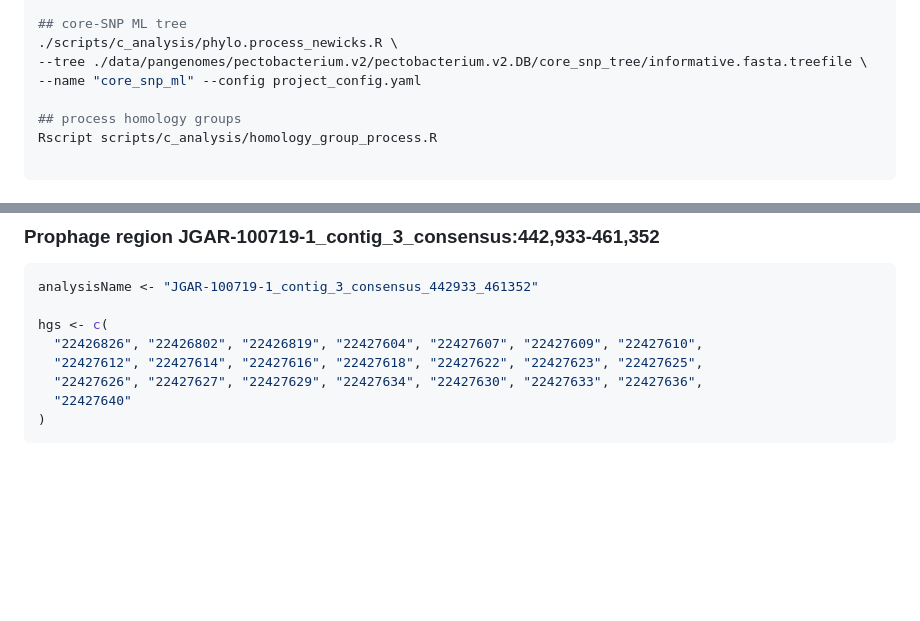
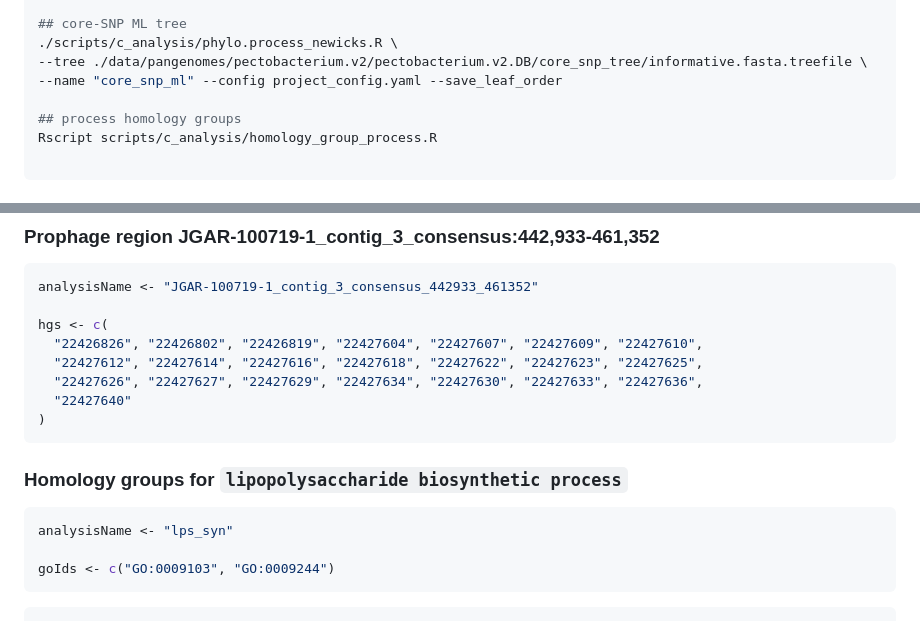
Before and after one commit to lakhanp1/Pectobacterium_pangenome, a Markdown page: scripts/notebooks/downstream_analysis.md, 2 parts joined by grey strips. Drawn GitHub-style; blank space fills up the shorter version.

````diff
--- a/scripts/notebooks/downstream_analysis.md
+++ b/scripts/notebooks/downstream_analysis.md
@@ -61,7 +61,7 @@ export PANTOOLS="$PANTOOLS_4_1"
 ## core-SNP ML tree
 ./scripts/c_analysis/phylo.process_newicks.R \
 --tree ./data/pangenomes/pectobacterium.v2/pectobacterium.v2.DB/core_snp_tree/informative.fasta.treefile \
---name "core_snp_ml" --config project_config.yaml
+--name "core_snp_ml" --config project_config.yaml --save_leaf_order
 
 ## process homology groups
 Rscript scripts/c_analysis/homology_group_process.R
@@ -223,3 +223,13 @@ hgs <- c(
   "22427640"
 )
 ```
+
+
+### Homology groups for `lipopolysaccharide biosynthetic process`
+
+```r
+analysisName <- "lps_syn"
+
+goIds <- c("GO:0009103", "GO:0009244")
+```
+```
````
Also changed, not shown: scripts/notebooks/fetch_pangenome_data.md (+57 -1 lines).
